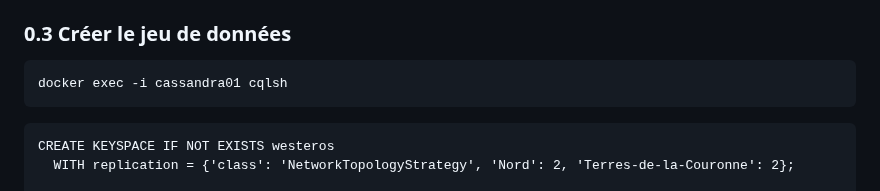
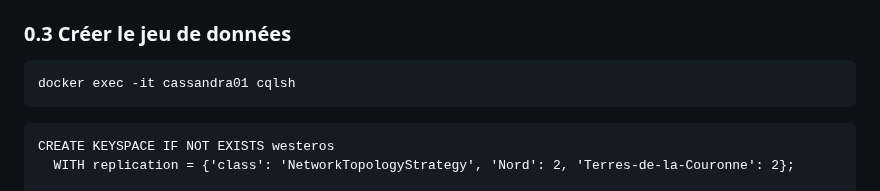
Before and after one commit to crystalloide/cassandra-tp00, a Markdown page: TP18 - Sécurisation_Cluster_Cassandra_5.0_cluster_4_noeuds_2_DC.md, the part around the change. Rendered like a GitHub page.

Commit message:
Update cqlsh command to use interactive mode

````diff
--- a/TP18 - Sécurisation_Cluster_Cassandra_5.0_cluster_4_noeuds_2_DC.md
+++ b/TP18 - Sécurisation_Cluster_Cassandra_5.0_cluster_4_noeuds_2_DC.md
@@ -96,7 +96,7 @@ Résultat attendu : 4 lignes `UN` réparties dans `Datacenter: Nord` et `Datacen
 ### 0.3 Créer le jeu de données
 
 ```bash
-docker exec -i cassandra01 cqlsh
+docker exec -it cassandra01 cqlsh
 ```
 
 ```cqlsh
````
